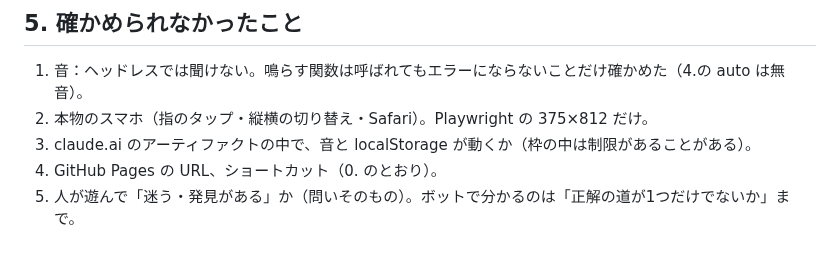
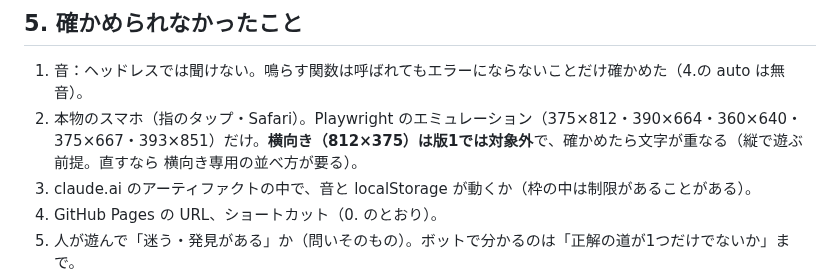
Before and after one commit to usouso/dekomon, a Markdown page: REPORT.md, the part around the change. Drawn GitHub-style; blank space fills up the shorter version.

Commit message:
REPORT：スマホの横向きは版1では対象外と明記
Co-Authored-By: Claude Fable 5.1 <noreply@anthropic.com>
Claude-Session: https://claude.ai/code/session_01MmzYoT4B9Fx3f1cD3sztui

```diff
--- a/REPORT.md
+++ b/REPORT.md
@@ -169,7 +169,7 @@ node tools/check.js --runs 3（?auto=1&bg=1&speed=10&mute=1。大きさごとに
 ## 5. 確かめられなかったこと
 
 1. 音：ヘッドレスでは聞けない。鳴らす関数は呼ばれてもエラーにならないことだけ確かめた（4.の auto は無音）。
-2. 本物のスマホ（指のタップ・縦横の切り替え・Safari）。Playwright の 375×812 だけ。
+2. 本物のスマホ（指のタップ・Safari）。Playwright のエミュレーション（375×812・390×664・360×640・375×667・393×851）だけ。**横向き（812×375）は版1では対象外**で、確かめたら文字が重なる（縦で遊ぶ前提。直すなら 横向き専用の並べ方が要る）。
 3. claude.ai のアーティファクトの中で、音と localStorage が動くか（枠の中は制限があることがある）。
 4. GitHub Pages の URL、ショートカット（0. のとおり）。
 5. 人が遊んで「迷う・発見がある」か（問いそのもの）。ボットで分かるのは「正解の道が1つだけでないか」まで。
```
